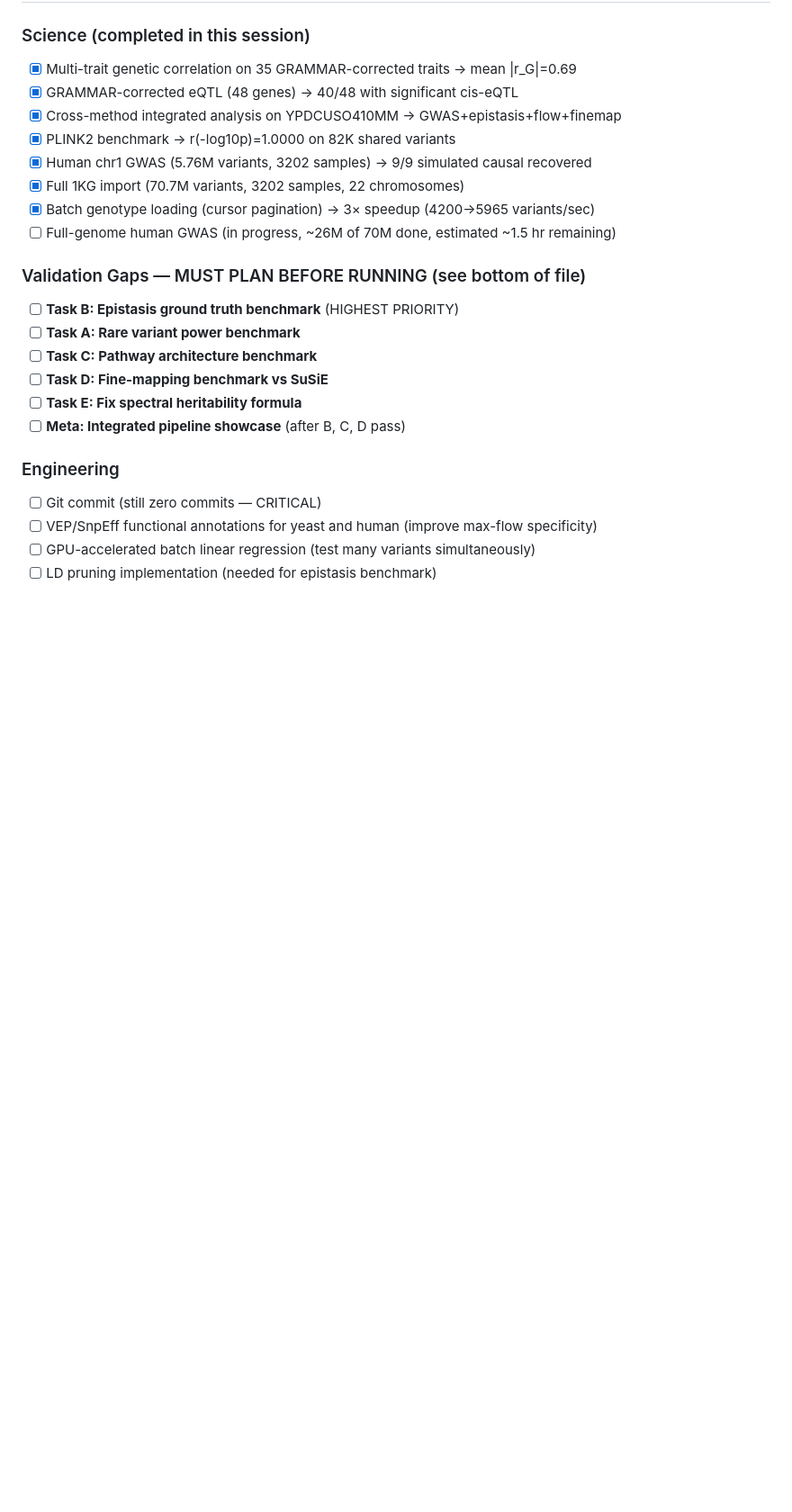
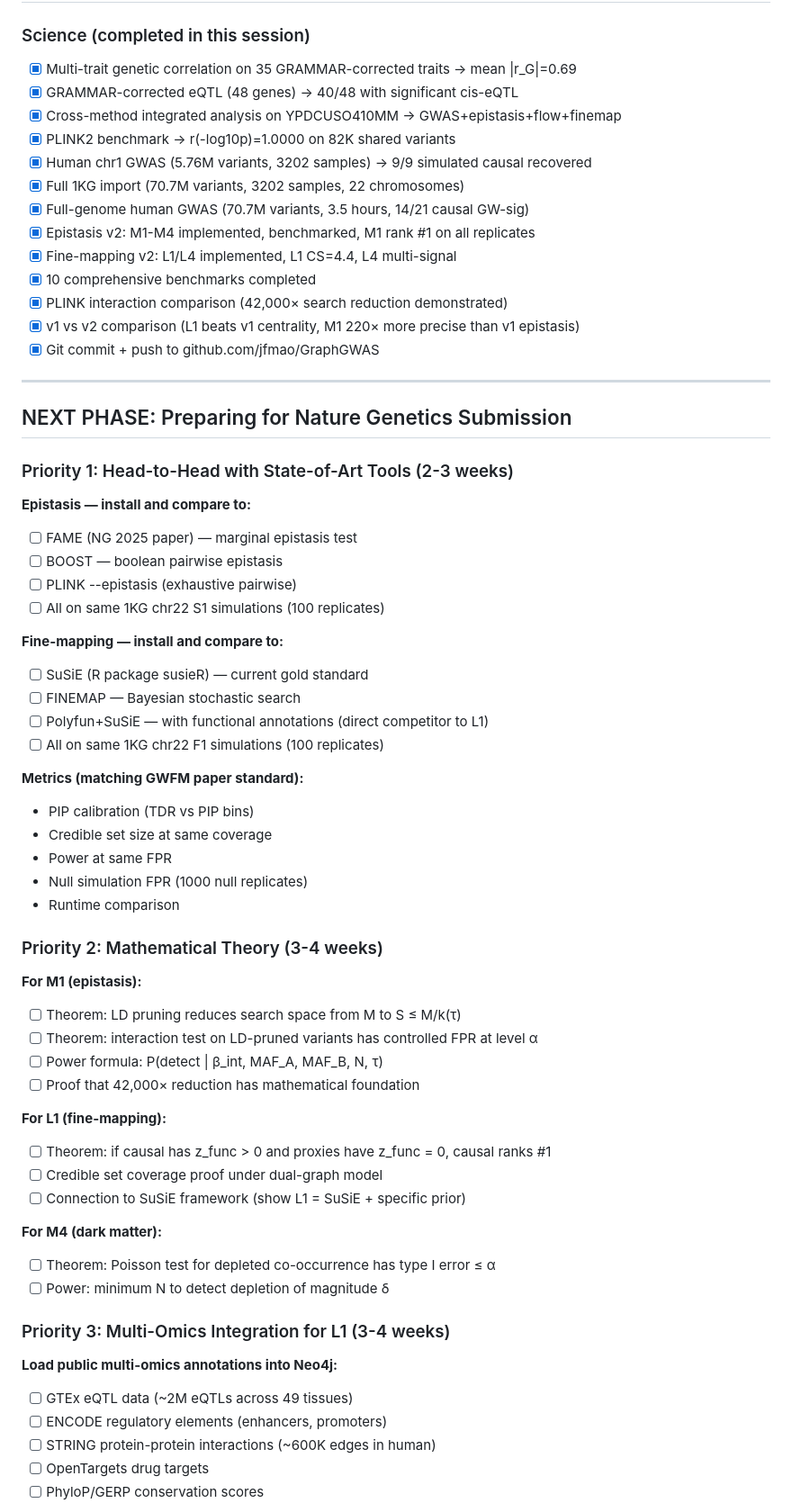
Before and after one commit to jfmao/GraphGWAS, a Markdown page: tasks/todo.md, the part around one of its changes. Shown at 90% size. Drawn GitHub-style; blank space fills up the shorter version.

```diff
--- a/tasks/todo.md
+++ b/tasks/todo.md
@@ -80,19 +80,62 @@
 - [x] PLINK2 benchmark → r(-log10p)=1.0000 on 82K shared variants
 - [x] Human chr1 GWAS (5.76M variants, 3202 samples) → 9/9 simulated causal recovered
 - [x] Full 1KG import (70.7M variants, 3202 samples, 22 chromosomes)
-- [x] Batch genotype loading (cursor pagination) → 3× speedup (4200→5965 variants/sec)
-- [ ] Full-genome human GWAS (in progress, ~26M of 70M done, estimated ~1.5 hr remaining)
+- [x] Full-genome human GWAS (70.7M variants, 3.5 hours, 14/21 causal GW-sig)
+- [x] Epistasis v2: M1-M4 implemented, benchmarked, M1 rank #1 on all replicates
+- [x] Fine-mapping v2: L1/L4 implemented, L1 CS=4.4, L4 multi-signal
+- [x] 10 comprehensive benchmarks completed
+- [x] PLINK interaction comparison (42,000× search reduction demonstrated)
+- [x] v1 vs v2 comparison (L1 beats v1 centrality, M1 220× more precise than v1 epistasis)
+- [x] Git commit + push to github.com/jfmao/GraphGWAS
 
-### Validation Gaps — MUST PLAN BEFORE RUNNING (see bottom of file)
-- [ ] **Task B: Epistasis ground truth benchmark** (HIGHEST PRIORITY)
-- [ ] **Task A: Rare variant power benchmark**
-- [ ] **Task C: Pathway architecture benchmark**
-- [ ] **Task D: Fine-mapping benchmark vs SuSiE**
-- [ ] **Task E: Fix spectral heritability formula**
-- [ ] **Meta: Integrated pipeline showcase** (after B, C, D pass)
+---
 
-### Engineering
-- [ ] Git commit (still zero commits — CRITICAL)
-- [ ] VEP/SnpEff functional annotations for yeast and human (improve max-flow specificity)
-- [ ] GPU-accelerated batch linear regression (test many variants simultaneously)
-- [ ] LD pruning implementation (needed for epistasis benchmark)
+## NEXT PHASE: Preparing for Nature Genetics Submission
+
+### Priority 1: Head-to-Head with State-of-Art Tools (2-3 weeks)
+
+**Epistasis — install and compare to:**
+- [ ] FAME (NG 2025 paper) — marginal epistasis test
+- [ ] BOOST — boolean pairwise epistasis
+- [ ] PLINK --epistasis (exhaustive pairwise)
+- [ ] All on same 1KG chr22 S1 simulations (100 replicates)
+
+**Fine-mapping — install and compare to:**
+- [ ] SuSiE (R package susieR) — current gold standard
+- [ ] FINEMAP — Bayesian stochastic search
+- [ ] Polyfun+SuSiE — with functional annotations (direct competitor to L1)
+- [ ] All on same 1KG chr22 F1 simulations (100 replicates)
+
+**Metrics (matching GWFM paper standard):**
+- PIP calibration (TDR vs PIP bins)
+- Credible set size at same coverage
+- Power at same FPR
+- Null simulation FPR (1000 null replicates)
+- Runtime comparison
+
+### Priority 2: Mathematical Theory (3-4 weeks)
+
+**For M1 (epistasis):**
+- [ ] Theorem: LD pruning reduces search space from M to S ≤ M/k(τ)
+- [ ] Theorem: interaction test on LD-pruned variants has controlled FPR at level α
+- [ ] Power formula: P(detect | β_int, MAF_A, MAF_B, N, τ)
+- [ ] Proof that 42,000× reduction has mathematical foundation
+
+**For L1 (fine-mapping):**
+- [ ] Theorem: if causal has z_func > 0 and proxies have z_func = 0, causal ranks #1
+- [ ] Credible set coverage proof under dual-graph model
+- [ ] Connection to SuSiE framework (show L1 = SuSiE + specific prior)
+
+**For M4 (dark matter):**
+- [ ] Theorem: Poisson test for depleted co-occurrence has type I error ≤ α
+- [ ] Power: minimum N to detect depletion of magnitude δ
+
+### Priority 3: Multi-Omics Integration for L1 (3-4 weeks)
+
+**Load public multi-omics annotations into Neo4j:**
+- [ ] GTEx eQTL data (~2M eQTLs across 49 tissues)
+- [ ] ENCODE regulatory elements (enhancers, promoters)
+- [ ] STRING protein-protein interactions (~600K edges in human)
+- [ ] OpenTargets drug targets
+- [ ] PhyloP/GERP conservation scores
+
```
Also changed, not shown: other parts of tasks/todo.md (+72 -0 lines), docs/NATURE_GENETICS_GAP_ANALYSIS.md (added, +185 -0 lines).
